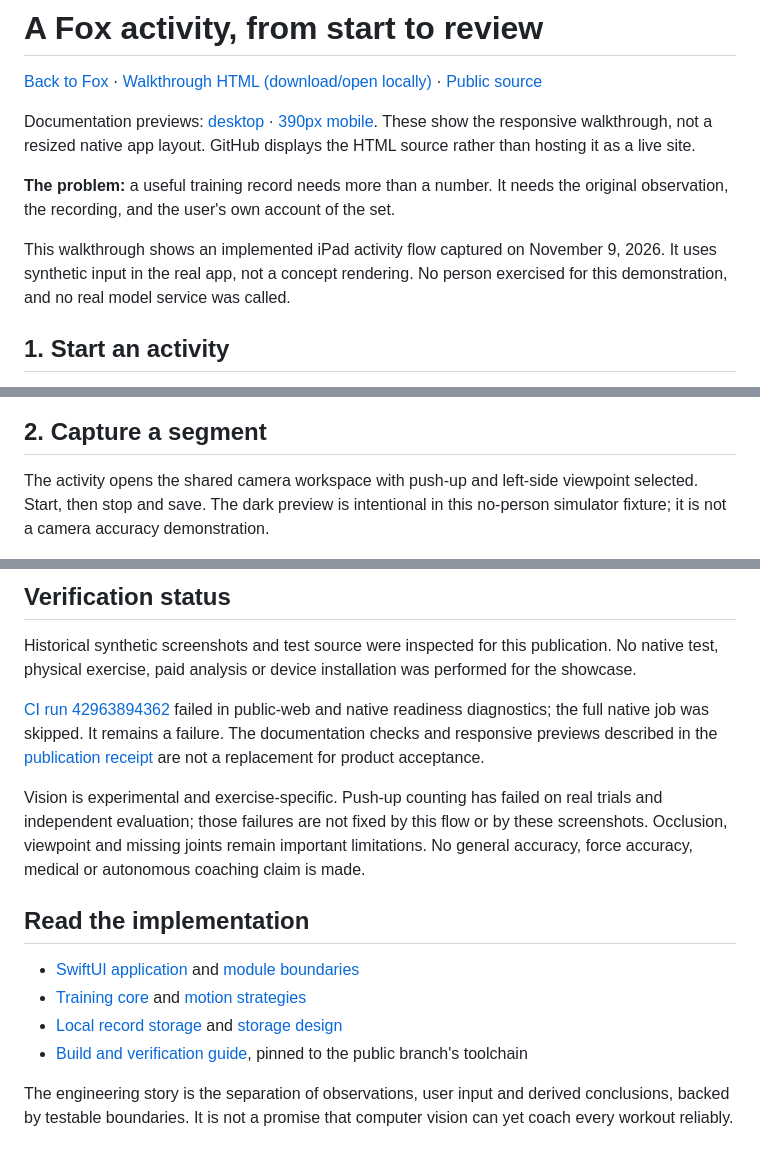
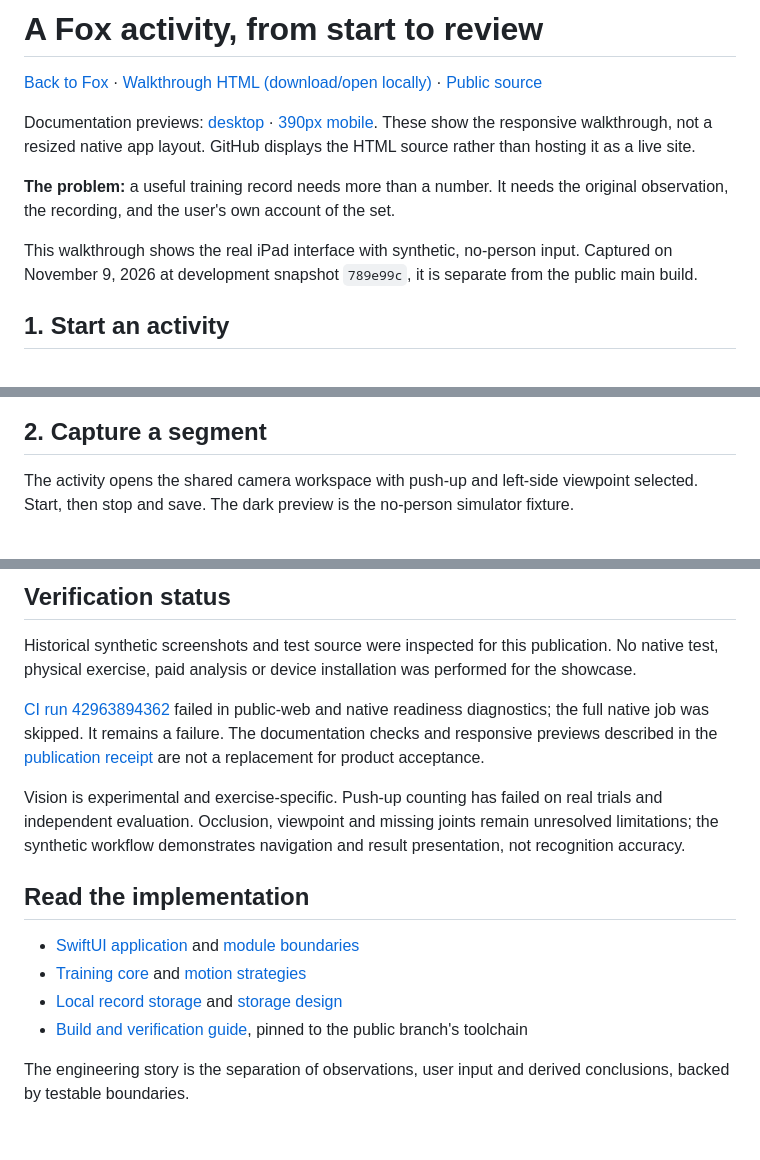
Before and after one commit to li1fang/fox, a Markdown page: docs/showcase/README.md, 3 parts joined by grey strips. Rendered like a GitHub page.

```diff
--- a/docs/showcase/README.md
+++ b/docs/showcase/README.md
@@ -6,7 +6,7 @@ Documentation previews: [desktop](assets/preview-desktop.png) · [390px mobile](
 
 **The problem:** a useful training record needs more than a number. It needs the original observation, the recording, and the user's own account of the set.
 
-This walkthrough shows an implemented iPad activity flow captured on November 9, 2026. It uses synthetic input in the real app, not a concept rendering. No person exercised for this demonstration, and no real model service was called.
+This walkthrough shows the real iPad interface with synthetic, no-person input. Captured on November 9, 2026 at development snapshot `789e99c`, it is separate from the public main build.
 
 ## 1. Start an activity
 
@@ -16,7 +16,7 @@ The home card offers “Start” and “View records” for the push-up experime
 
 ## 2. Capture a segment
 
-The activity opens the shared camera workspace with push-up and left-side viewpoint selected. Start, then stop and save. The dark preview is intentional in this no-person simulator fixture; it is not a camera accuracy demonstration.
+The activity opens the shared camera workspace with push-up and left-side viewpoint selected. Start, then stop and save. The dark preview is the no-person simulator fixture.
 
 <img src="assets/activity-capture.png" width="420" alt="Native capture workspace with exercise, viewpoint and camera controls; synthetic preview contains no person.">
 
@@ -44,7 +44,7 @@ Historical synthetic screenshots and test source were inspected for this publica
 
 [CI run 42963894362](https://github.com/li1fang/fox/actions/runs/42963894362) failed in public-web and native readiness diagnostics; the full native job was skipped. It remains a failure. The documentation checks and responsive previews described in the [publication receipt](RECEIPT.zh-CN.md) are not a replacement for product acceptance.
 
-Vision is experimental and exercise-specific. Push-up counting has failed on real trials and independent evaluation; those failures are not fixed by this flow or by these screenshots. Occlusion, viewpoint and missing joints remain important limitations. No general accuracy, force accuracy, medical or autonomous coaching claim is made.
+Vision is experimental and exercise-specific. Push-up counting has failed on real trials and independent evaluation. Occlusion, viewpoint and missing joints remain unresolved limitations; the synthetic workflow demonstrates navigation and result presentation, not recognition accuracy.
 
 ## Read the implementation
 
@@ -53,4 +53,4 @@ Vision is experimental and exercise-specific. Push-up counting has failed on rea
 - [Local record storage](../../apps/ipad/FoxJournalCore) and [storage design](../journal/RECORD_STORAGE_V1.zh-CN.md)
 - [Build and verification guide](../development/VERIFICATION.md), pinned to the public branch's toolchain
 
-The engineering story is the separation of observations, user input and derived conclusions, backed by testable boundaries. It is not a promise that computer vision can yet coach every workout reliably.
+The engineering story is the separation of observations, user input and derived conclusions, backed by testable boundaries.
```
Also changed, not shown: other parts of docs/showcase/README.md (+1 -1 lines), README.md (+5 -5 lines), docs/showcase/RECEIPT.zh-CN.md (+2 -2 lines), docs/showcase/assets/preview-desktop.png, docs/showcase/assets/preview-mobile.png, 1 other file.
